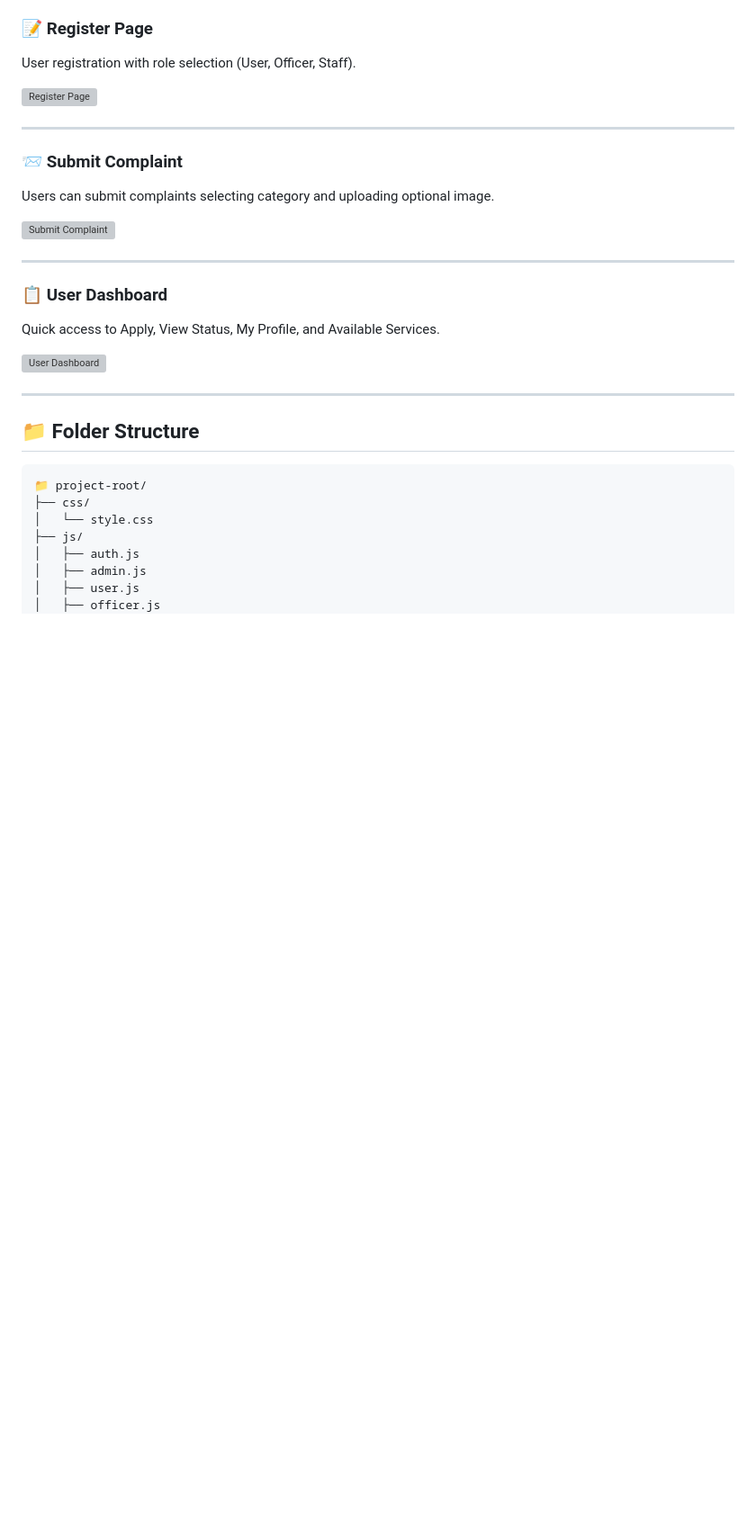
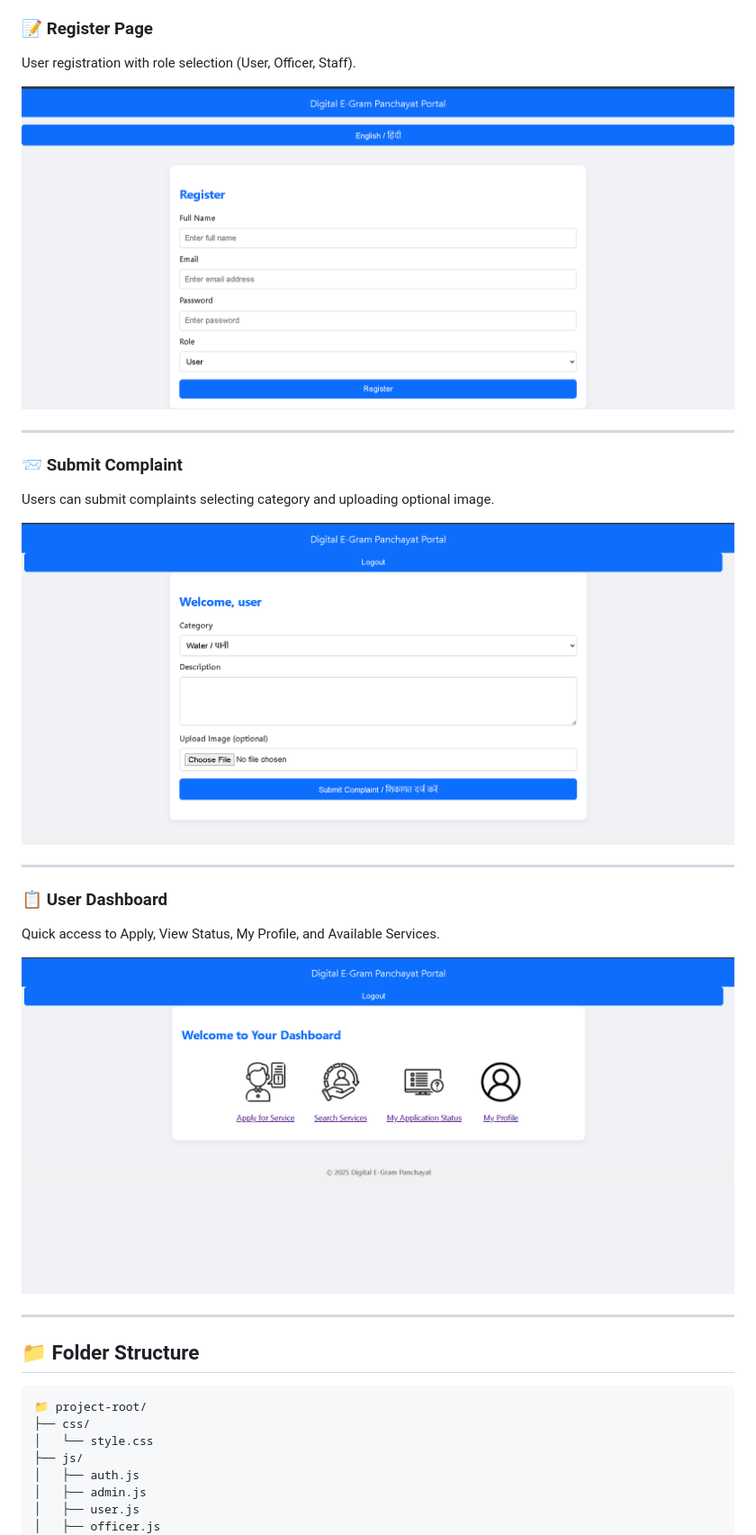
Before and after one commit to Ridhima-bhardwaj/DIGITAL-GRAM-PANCHAYAT, a Markdown page: README.md, the part around the change. Shown at 90% size. GitHub-like rendering; blank space fills up the shorter version; grey boxes are pictures that could not be loaded.

```diff
--- a/README.md
+++ b/README.md
@@ -78,21 +78,21 @@ Welcome screen of the Digital E-Gram Panchayat Portal.
 ### 📝 Register Page
 User registration with role selection (User, Officer, Staff).
 
-![Register Page](./assets/register.png)
+![Register Page](./assets/register-page.png)
 
 ---
 
 ### 📨 Submit Complaint
 Users can submit complaints selecting category and uploading optional image.
 
-![Submit Complaint](./assetsts/submit-complaint.png)
+![Submit Complaint](./assets/submit-complaint.png)
 
 ---
 
 ### 📋 User Dashboard
 Quick access to Apply, View Status, My Profile, and Available Services.
 
-![User Dashboard](./assetsts/user-dashboard.png)
+![User Dashboard](./assets/user-dashboard.png)
 
 ---
 
```
